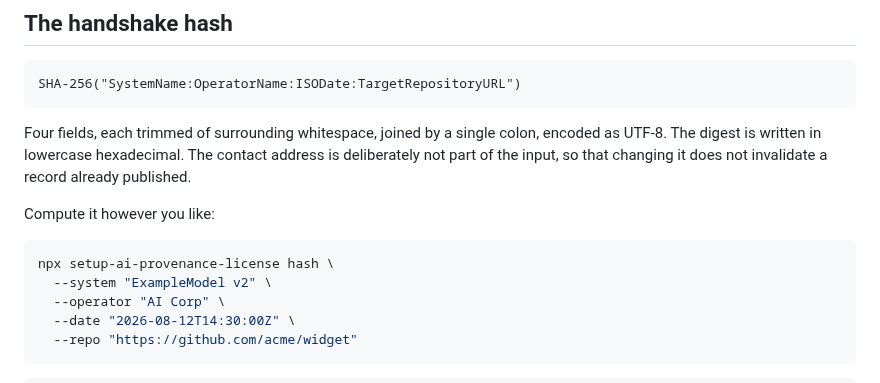
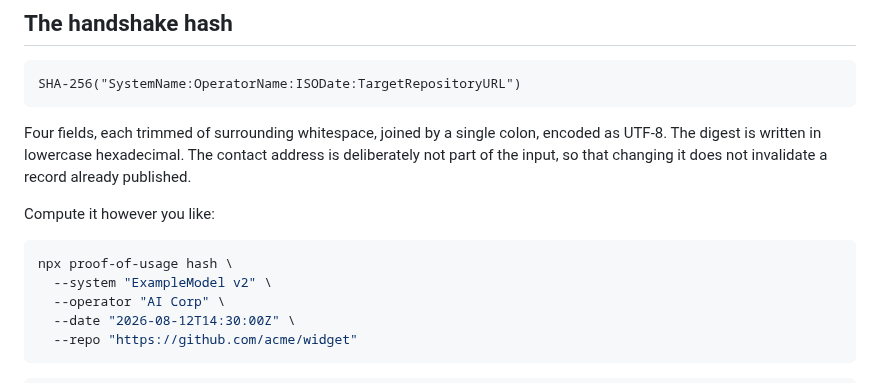
Before and after one commit to origami-ltd/mit-proof-of-usage-license, a Markdown page: PROOF_OF_USAGE.md, the part around the change. Drawn GitHub-style.

Commit message:
Name the tool that actually exists
Every one of these files told a system to run npx setup-ai-provenance-license,
and the published version of that package has no record command in it - the
instruction has been broken since it was written. The tool is proof-of-usage,
which is what it does rather than where it came from.

````diff
--- a/PROOF_OF_USAGE.md
+++ b/PROOF_OF_USAGE.md
@@ -43,7 +43,7 @@ the input, so that changing it does not invalidate a record already published.
 Compute it however you like:
 
 ```bash
-npx setup-ai-provenance-license hash \
+npx proof-of-usage hash \
   --system "ExampleModel v2" \
   --operator "AI Corp" \
   --date "2026-08-12T14:30:00Z" \
````
